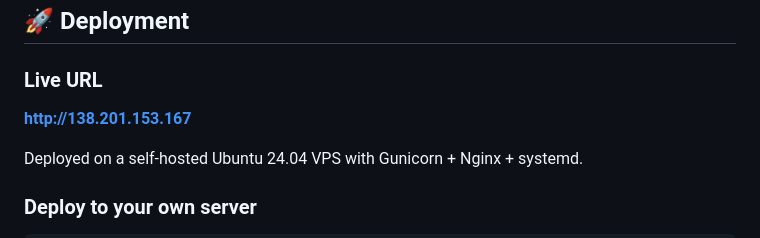
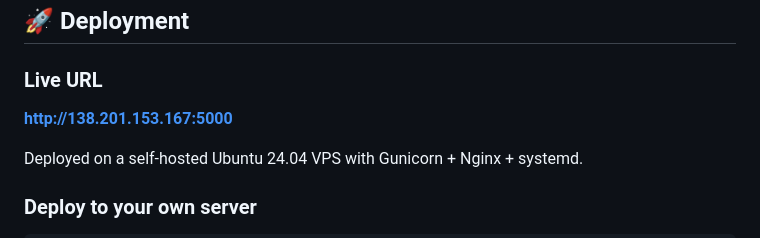
Before and after one commit to Quantic-BIT/ARTIFICIAL-INTELLIGENCE, a Markdown page: README.md, the part around the change. Drawn GitHub-style.

```diff
--- a/README.md
+++ b/README.md
@@ -183,7 +183,7 @@ python evaluation/evaluate.py --save --ablation
 
 ### Live URL
 
-**http://138.201.153.167**
+**http://138.201.153.167:5000**
 
 Deployed on a self-hosted Ubuntu 24.04 VPS with Gunicorn + Nginx + systemd.
 
```
Also changed, not shown: commands.md (added, +47 -0 lines).
